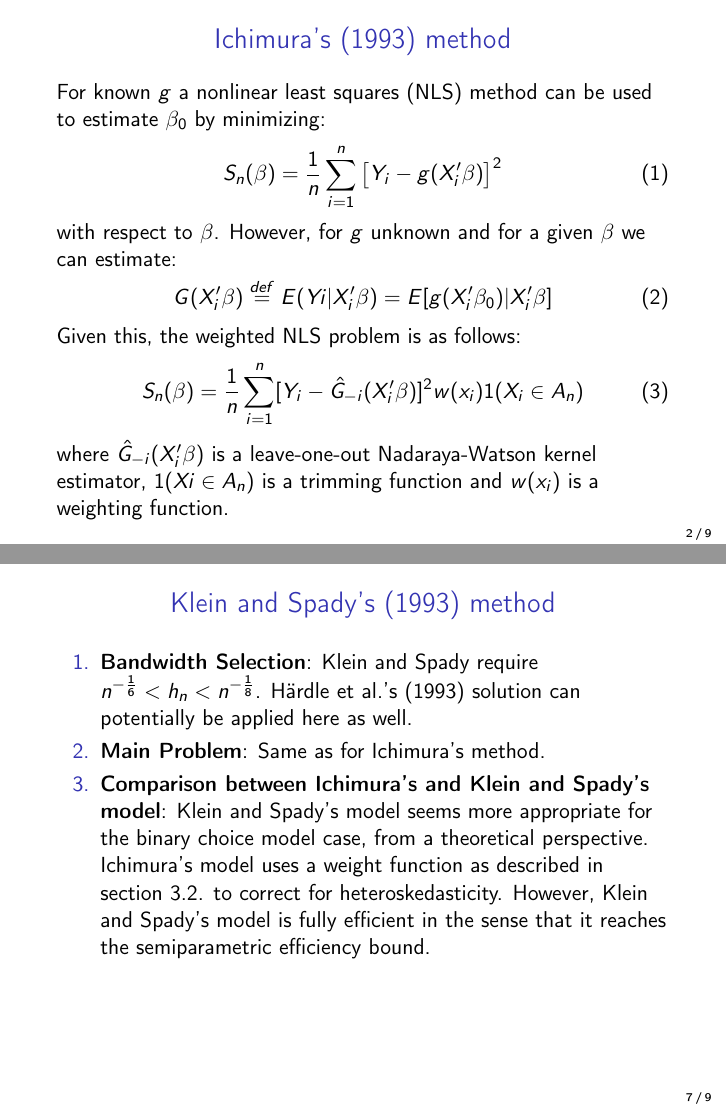
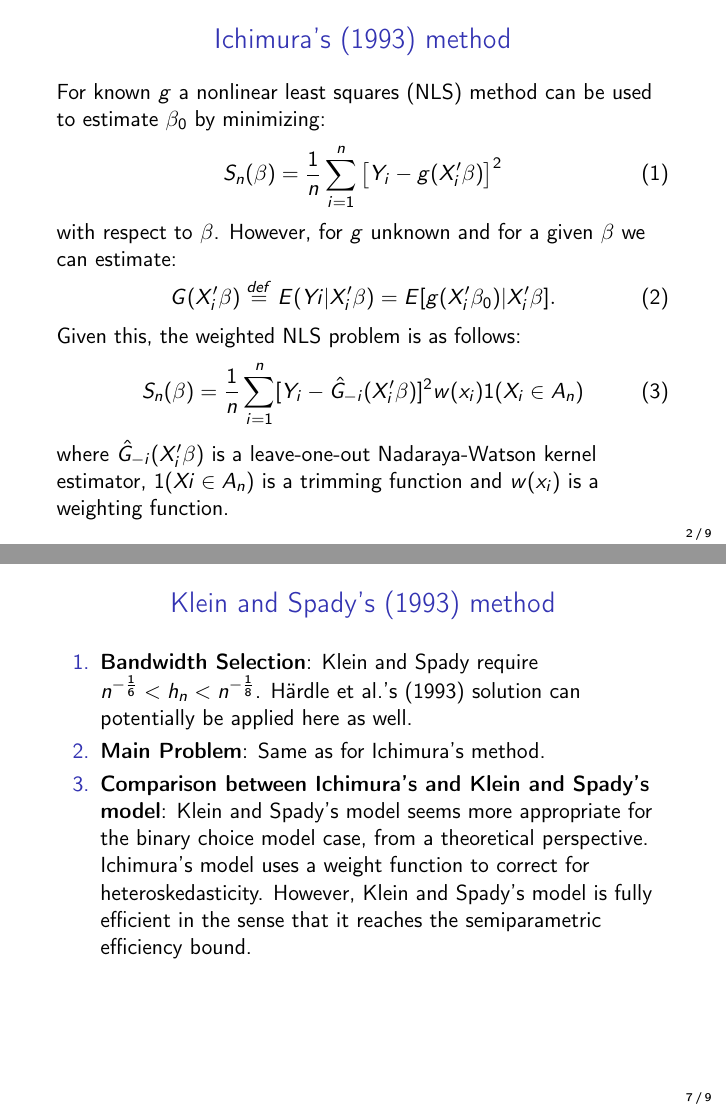
Before and after one commit to lxy5355/SIX, LaTeX slides (isa_presentation/pres_20_isa.tex): pages 2 and 7 of 9, joined at a grey line. Compiled offline with pdfLaTeX.

Commit message:
corrected typo on two step procedure

```diff
--- a/isa_presentation/pres_20_isa.tex
+++ b/isa_presentation/pres_20_isa.tex
@@ -52,7 +52,7 @@ S_n(\beta) = \frac{1}{n}\sum_{i = 1}^n\big[Y_i - g(X_i'\beta)\big]^2
 \end{equation}
 with respect to $\beta$. However, for $g$ unknown and for a given $\beta$ we can estimate:
 \begin{equation}
-G(X_i'\beta) \stackrel{def}{=} E(Yi|X_i'\beta) = E[g(X_i'\beta_0)|X_i'\beta]
+G(X_i'\beta) \stackrel{def}{=} E(Yi|X_i'\beta) = E[g(X_i'\beta_0)|X_i'\beta].
 \end{equation}
 Given this, the weighted NLS problem is as follows:
 \begin{equation}
@@ -146,7 +146,7 @@ where $ \Omega_{KS} = \left\{ E\left[\frac{\partial}{\partial \beta}
 	\item \textbf{Bandwidth Selection}: Klein and Spady require $ n^{-\frac{1}{6}} < h_n < n^{-\frac{1}{8}}$. H{\"a}rdle et al.'s (1993) solution can potentially be applied here as well.
 	\item \textbf{Main Problem}: Same as for Ichimura's method.
 	\item \textbf{Comparison between Ichimura's and Klein and Spady's model}:
-	Klein and Spady's model seems more appropriate for the binary choice model case, from a theoretical perspective. Ichimura's model uses a weight function as described in section 3.2. to correct for heteroskedasticity. However, Klein and Spady's model is fully efficient in the sense that it reaches the semiparametric efficiency bound.
+	Klein and Spady's model seems more appropriate for the binary choice model case, from a theoretical perspective. Ichimura's model uses a weight function to correct for heteroskedasticity. However, Klein and Spady's model is fully efficient in the sense that it reaches the semiparametric efficiency bound.
 \end{enumerate}
 \end{frame}
 % Print black screen only in presentation mode for finishing up.
```
Also changed, not shown: part_1/part_1.tex (+1 -1 lines).
